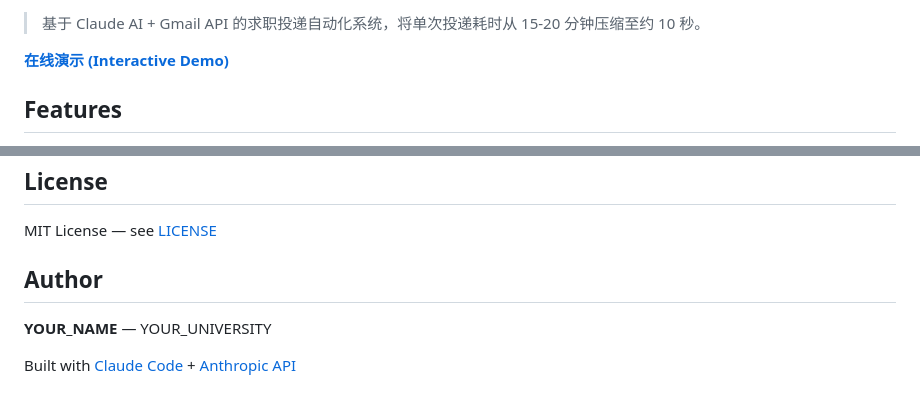
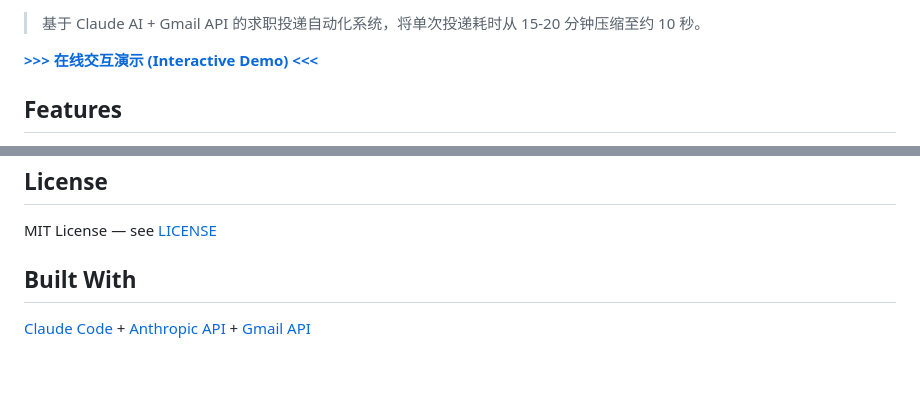
Before and after one commit to yihengz23-ai/job-apply, a Markdown page: README.md, 2 parts joined by grey strips. Drawn GitHub-style; blank space fills up the shorter version.

Commit message:
Add badges, topics, fix author section, set homepage URL

```diff
--- a/README.md
+++ b/README.md
@@ -2,7 +8,7 @@
 
 > 基于 Claude AI + Gmail API 的求职投递自动化系统，将单次投递耗时从 15-20 分钟压缩至约 10 秒。
 
-**[在线演示 (Interactive Demo)](https://yihengz23-ai.github.io/job-apply/demo/)**
+**[>>> 在线交互演示 (Interactive Demo) <<<](https://yihengz23-ai.github.io/job-apply/demo/)**
 
 ## Features
 
@@ -129,8 +135,6 @@ job-apply/
 
 MIT License — see [LICENSE](LICENSE)
 
-## Author
+## Built With
 
-**YOUR_NAME** — YOUR_UNIVERSITY
-
-Built with [Claude Code](https://claude.ai/code) + [Anthropic API](https://www.anthropic.com/)
+[Claude Code](https://claude.ai/code) + [Anthropic API](https://www.anthropic.com/) + [Gmail API](https://developers.google.com/gmail/api)
```
Also changed, not shown: other parts of README.md (+6 -0 lines).
